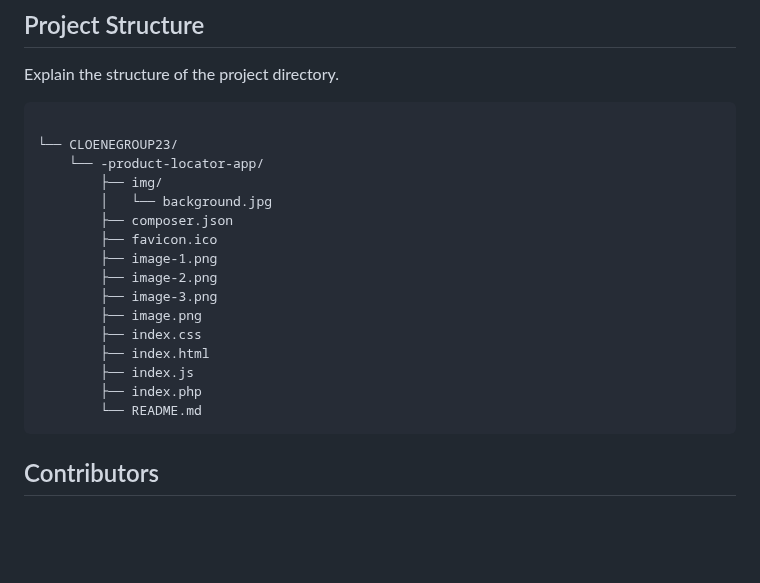
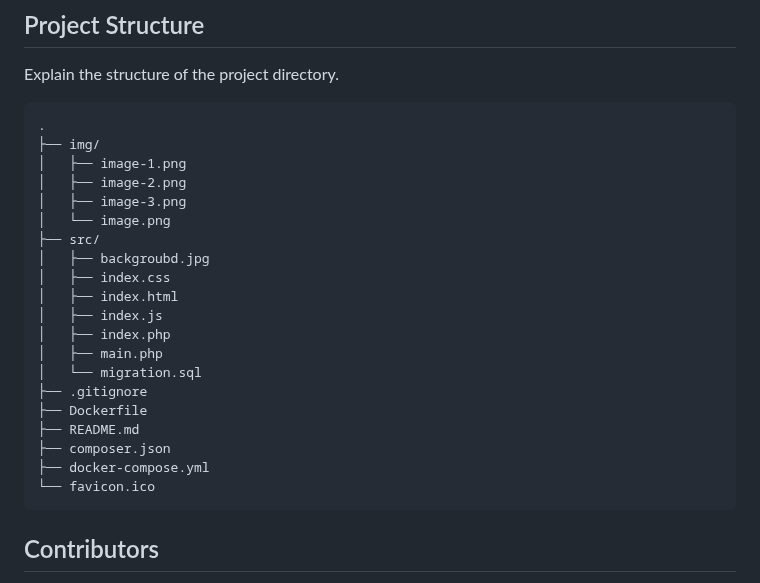
Before and after one commit to thebadsektor/se2024-baisas-barretto-laloon, a Markdown page: README.md, the part around the change. Rendered like a GitHub page; blank space fills up the shorter version.

````diff
--- a/README.md
+++ b/README.md
@@ -108,22 +108,26 @@ Provide detailed instructions on how to use the project after setup:
 ## Project Structure
 Explain the structure of the project directory.
 ```
-
-└── CLOENEGROUP23/
-    └── -product-locator-app/
-        ├── img/
-        │   └── background.jpg
-        ├── composer.json
-        ├── favicon.ico
-        ├── image-1.png
-        ├── image-2.png
-        ├── image-3.png
-        ├── image.png
-        ├── index.css
-        ├── index.html
-        ├── index.js
-        ├── index.php
-        └── README.md
+.
+├── img/
+│   ├── image-1.png
+│   ├── image-2.png
+│   ├── image-3.png
+│   └── image.png
+├── src/
+│   ├── backgroubd.jpg
+│   ├── index.css
+│   ├── index.html
+│   ├── index.js
+│   ├── index.php
+│   ├── main.php
+│   └── migration.sql
+├── .gitignore
+├── Dockerfile
+├── README.md
+├── composer.json
+├── docker-compose.yml
+└── favicon.ico
 ```
 
 ## Contributors
````
